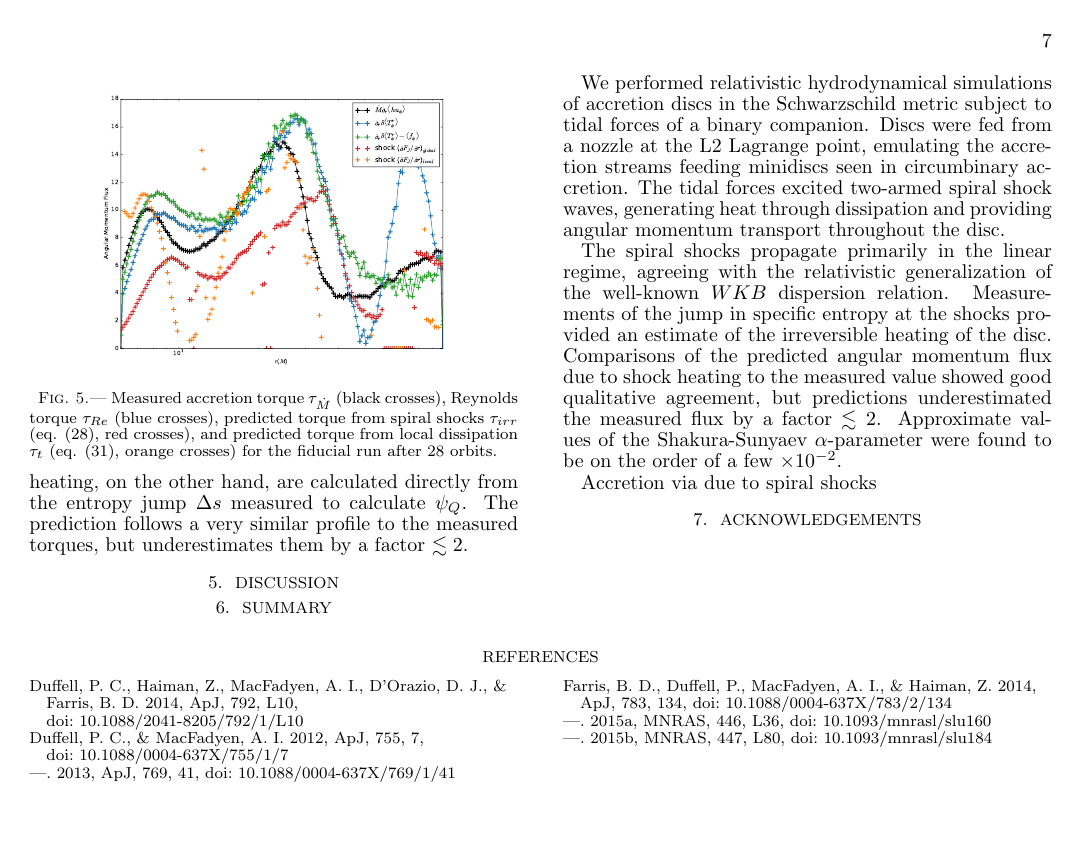
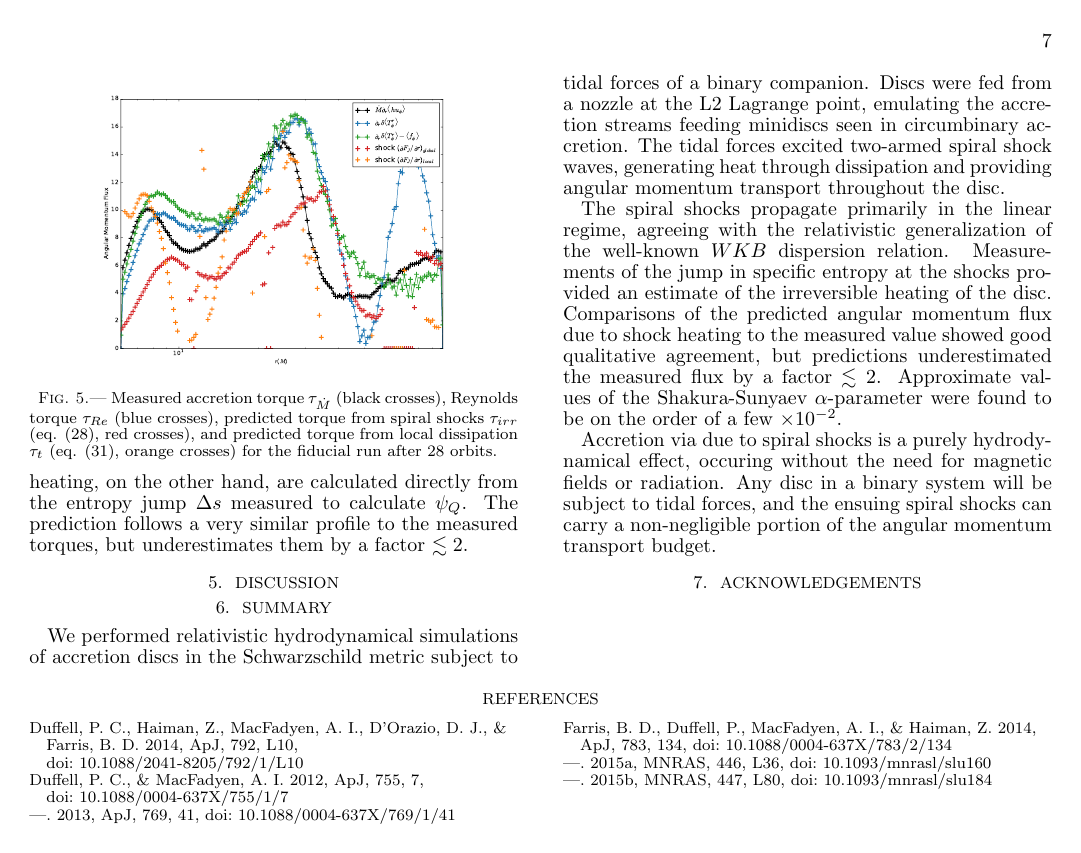
Before and after one commit to geoffryan/minidiscPaper, a LaTeX document (minidisc_paper.tex): page 7 of 7. Compiled offline with pdfLaTeX; a missing bibliography style is replaced by a similar one.

Commit message:
More summary.

```diff
--- a/minidisc_paper.tex
+++ b/minidisc_paper.tex
@@ -405,7 +405,7 @@ We performed relativistic hydrodynamical simulations of accretion discs in the S
 
 The spiral shocks propagate primarily in the linear regime, agreeing with the relativistic generalization of the well-known $WKB$ dispersion relation.  Measurements of the jump in specific entropy at the shocks provided an estimate of the irreversible heating of the disc.  Comparisons of the predicted angular momentum flux due to shock heating to the measured value showed good qualitative agreement, but predictions underestimated the measured flux by a factor $\lesssim 2$.  Approximate values of the Shakura-Sunyaev $\al$-parameter were found to be on the order of a few $\times 10^{-2}$.
 
-Accretion via due to spiral shocks
+Accretion via due to spiral shocks is a purely hydrodynamical effect, occuring without the need for magnetic fields or radiation.  Any disc in a binary system will be subject to tidal forces, and the ensuing spiral shocks can carry a non-negligible portion of the angular momentum transport budget.
 
 %%%%%%
 % Acknowledgements %
```
Also changed, not shown: minidisc_paper.tex (2 more changed lines).
